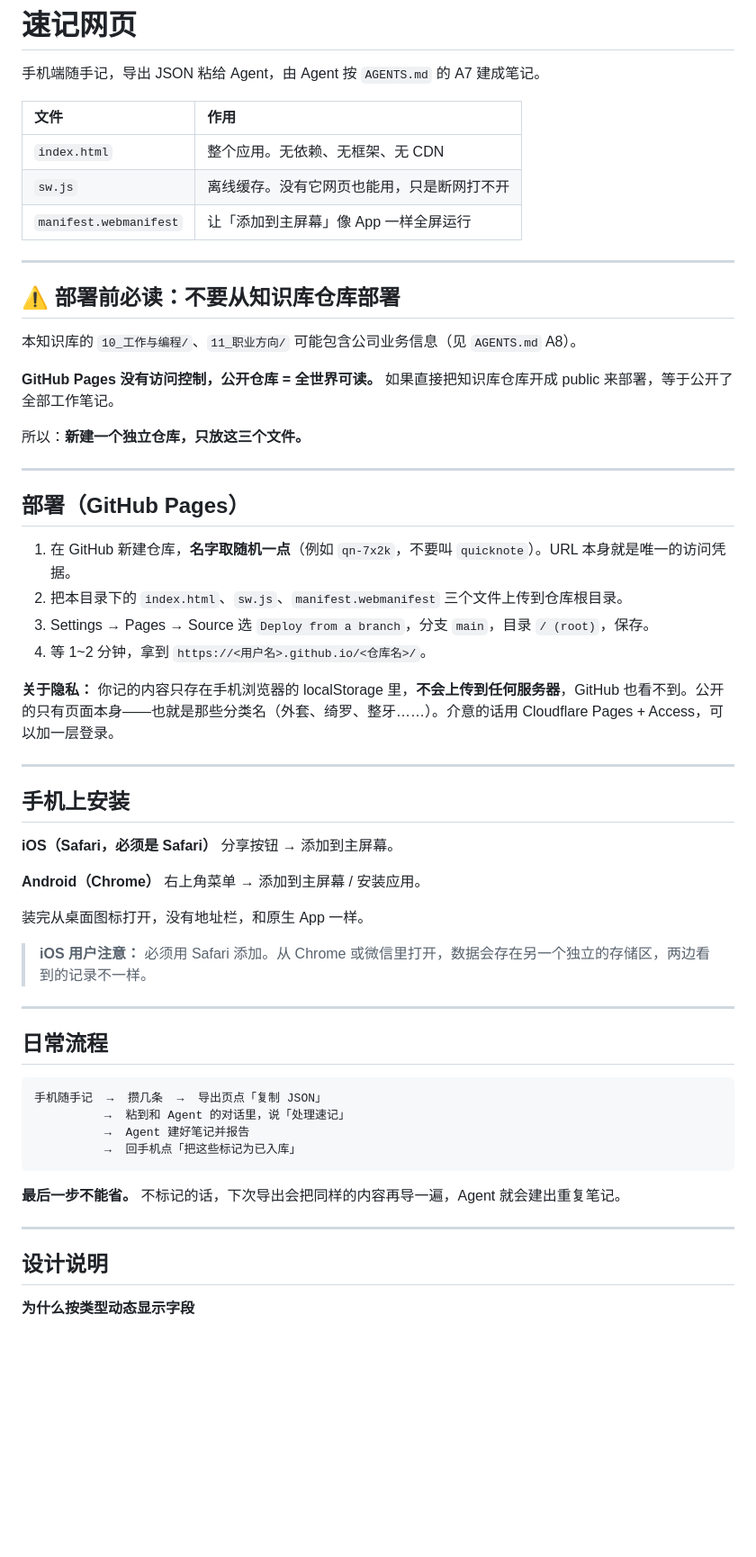
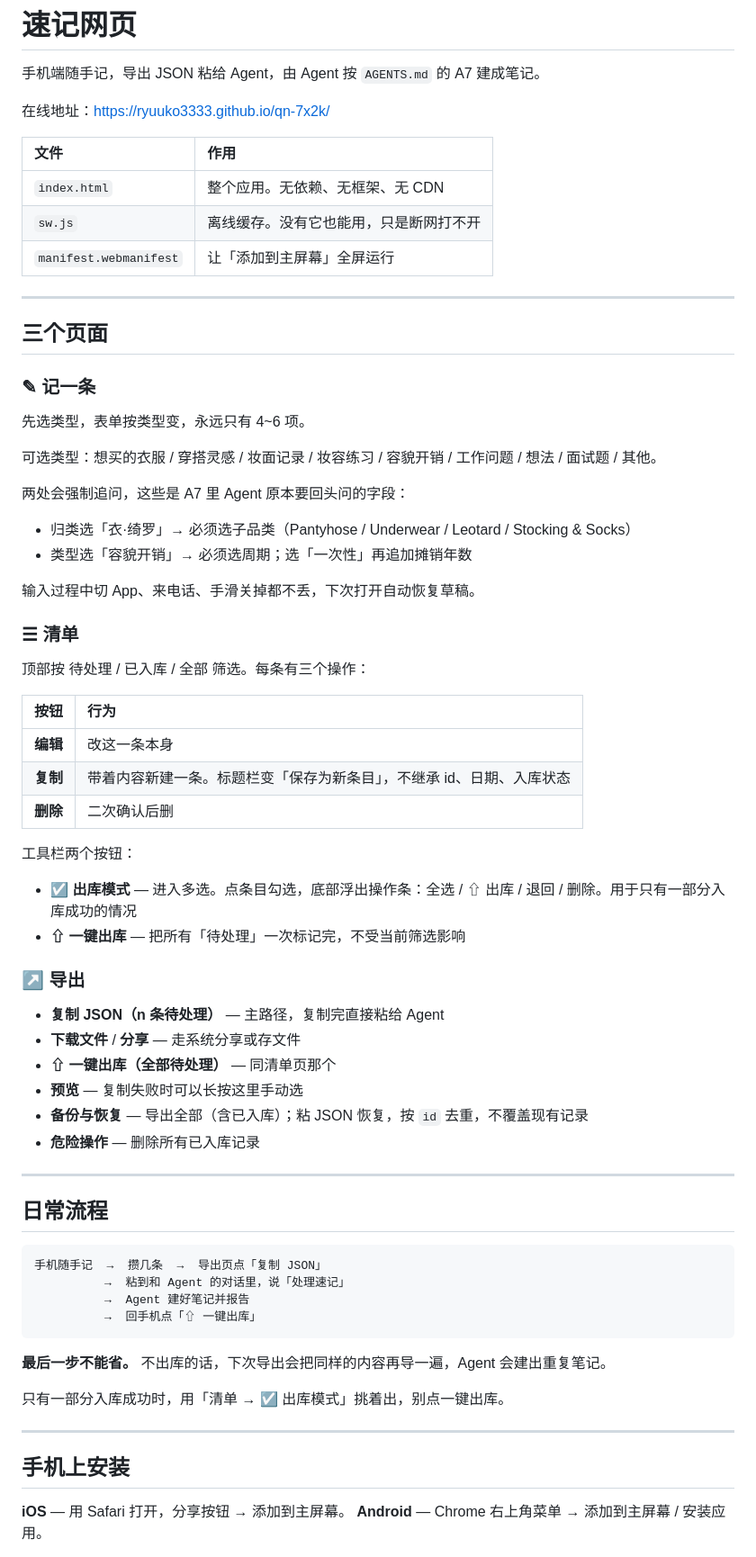
Before and after one commit to ryuuko3333/qn-7x2k, a Markdown page: README.md, the part around one of its changes. Shown at 90% size. Drawn GitHub-style; blank space fills up the shorter version.

Commit message:
精简 README：删掉已过时的部署说明，补全三项新功能的完整用法

````diff
--- a/README.md
+++ b/README.md
@@ -2,46 +2,54 @@
 
 手机端随手记，导出 JSON 粘给 Agent，由 Agent 按 `AGENTS.md` 的 A7 建成笔记。
 
+在线地址：<https://ryuuko3333.github.io/qn-7x2k/>
+
 | 文件 | 作用 |
 |:--|:--|
 | `index.html` | 整个应用。无依赖、无框架、无 CDN |
-| `sw.js` | 离线缓存。没有它网页也能用，只是断网打不开 |
-| `manifest.webmanifest` | 让「添加到主屏幕」像 App 一样全屏运行 |
+| `sw.js` | 离线缓存。没有它也能用，只是断网打不开 |
+| `manifest.webmanifest` | 让「添加到主屏幕」全屏运行 |
 
 ---
 
-## ⚠️ 部署前必读：不要从知识库仓库部署
+## 三个页面
 
-本知识库的 `10_工作与编程/`、`11_职业方向/` 可能包含公司业务信息（见 `AGENTS.md` A8）。
+### ✎ 记一条
 
-**GitHub Pages 没有访问控制，公开仓库 = 全世界可读。** 如果直接把知识库仓库开成 public 来部署，等于公开了全部工作笔记。
+先选类型，表单按类型变，永远只有 4~6 项。
 
-所以：**新建一个独立仓库，只放这三个文件。**
+可选类型：想买的衣服 / 穿搭灵感 / 妆面记录 / 妆容练习 / 容貌开销 / 工作问题 / 想法 / 面试题 / 其他。
 
----
+两处会强制追问，这些是 A7 里 Agent 原本要回头问的字段：
 
-## 部署（GitHub Pages）
+- 归类选「衣·绮罗」→ 必须选子品类（Pantyhose / Underwear / Leotard / Stocking & Socks）
+- 类型选「容貌开销」→ 必须选周期；选「一次性」再追加摊销年数
 
-1. 在 GitHub 新建仓库，**名字取随机一点**（例如 `qn-7x2k`，不要叫 `quicknote`）。URL 本身就是唯一的访问凭据。
-2. 把本目录下的 `index.html`、`sw.js`、`manifest.webmanifest` 三个文件上传到仓库根目录。
-3. Settings → Pages → Source 选 `Deploy from a branch`，分支 `main`，目录 `/ (root)`，保存。
-4. 等 1~2 分钟，拿到 `https://<用户名>.github.io/<仓库名>/`。
+输入过程中切 App、来电话、手滑关掉都不丢，下次打开自动恢复草稿。
 
-**关于隐私：** 你记的内容只存在手机浏览器的 localStorage 里，**不会上传到任何服务器**，GitHub 也看不到。公开的只有页面本身——也就是那些分类名（外套、绮罗、整牙……）。介意的话用 Cloudflare Pages + Access，可以加一层登录。
+### ☰ 清单
 
----
+顶部按 待处理 / 已入库 / 全部 筛选。每条有三个操作：
 
-## 手机上安装
+| 按钮 | 行为 |
+|:--|:--|
+| **编辑** | 改这一条本身 |
+| **复制** | 带着内容新建一条。标题栏变「保存为新条目」，不继承 id、日期、入库状态 |
+| **删除** | 二次确认后删 |
 
-**iOS（Safari，必须是 Safari）**
-分享按钮 → 添加到主屏幕。
+工具栏两个按钮：
 
-**Android（Chrome）**
-右上角菜单 → 添加到主屏幕 / 安装应用。
+- **☑ 出库模式** — 进入多选。点条目勾选，底部浮出操作条：全选 / ⇧ 出库 / 退回 / 删除。用于只有一部分入库成功的情况
+- **⇧ 一键出库** — 把所有「待处理」一次标记完，不受当前筛选影响
 
-装完从桌面图标打开，没有地址栏，和原生 App 一样。
+### ↗ 导出
 
-> **iOS 用户注意：** 必须用 Safari 添加。从 Chrome 或微信里打开，数据会存在另一个独立的存储区，两边看到的记录不一样。
+- **复制 JSON（n 条待处理）** — 主路径，复制完直接粘给 Agent
+- **下载文件** / **分享** — 走系统分享或存文件
+- **⇧ 一键出库（全部待处理）** — 同清单页那个
+- **预览** — 复制失败时可以长按这里手动选
+- **备份与恢复** — 导出全部（含已入库）；粘 JSON 恢复，按 `id` 去重，不覆盖现有记录
+- **危险操作** — 删除所有已入库记录
 
 ---
 
@@ -51,14 +59,17 @@
 手机随手记  →  攒几条  →  导出页点「复制 JSON」
           →  粘到和 Agent 的对话里，说「处理速记」
           →  Agent 建好笔记并报告
-          →  回手机点「把这些标记为已入库」
+          →  回手机点「⇧ 一键出库」
 ```
 
-**最后一步不能省。** 不标记的话，下次导出会把同样的内容再导一遍，Agent 就会建出重复笔记。
+**最后一步不能省。** 不出库的话，下次导出会把同样的内容再导一遍，Agent 会建出重复笔记。
+
+只有一部分入库成功时，用「清单 → ☑ 出库模式」挑着出，别点一键出库。
 
 ---
 
-## 设计说明
+## 手机上安装
 
-**为什么按类型动态显示字段**
+**iOS** — 用 Safari 打开，分享按钮 → 添加到主屏幕。
+**Android** — Chrome 右上角菜单 → 添加到主屏幕 / 安装应用。
 
````
Also changed, not shown: other parts of README.md (+14 -31 lines).
